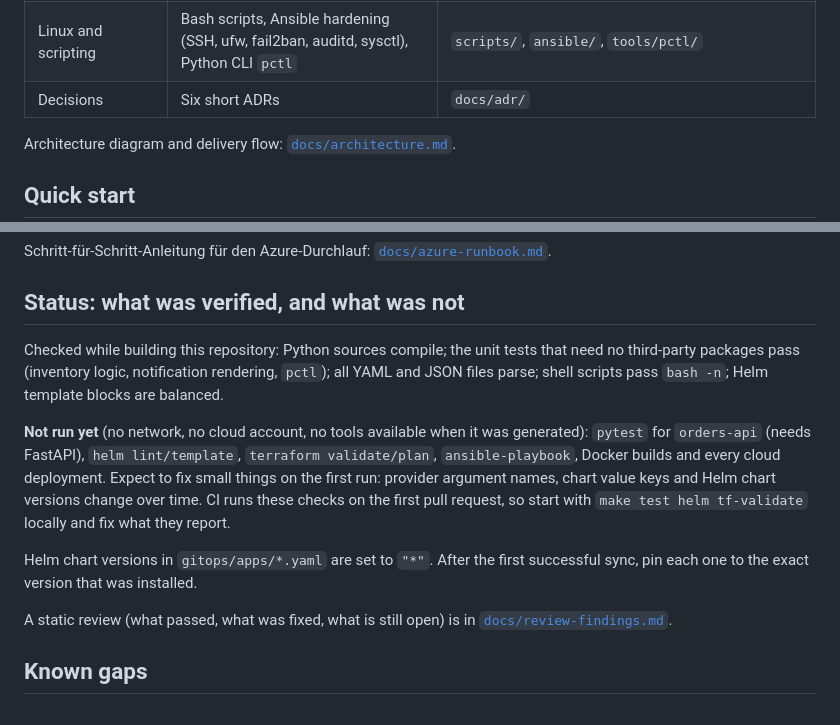
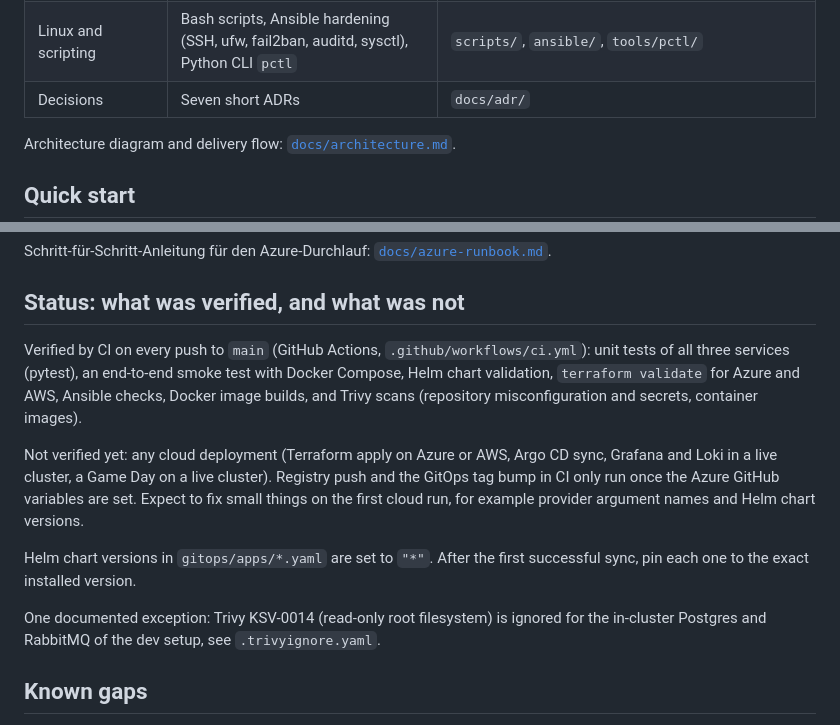
Before and after one commit to d-dakkak/platform-in-a-box, a Markdown page: README.md, 2 parts joined by grey strips. GitHub-like rendering.

Commit message:
Update README status after first green CI run

```diff
--- a/README.md
+++ b/README.md
@@ -24,7 +24,7 @@ The application is intentionally tiny. The platform around it is the point.
 | Monitoring and logging | kube-prometheus-stack, alert rules, Grafana dashboard, Loki + Alloy, structured JSON logs | `charts/shop/templates/monitoring.yaml`, `gitops/platform/values/` |
 | Incident management | Severity model, runbooks, post-mortem template, failure-injection game day | `docs/`, `scripts/gameday.sh` |
 | Linux and scripting | Bash scripts, Ansible hardening (SSH, ufw, fail2ban, auditd, sysctl), Python CLI `pctl` | `scripts/`, `ansible/`, `tools/pctl/` |
-| Decisions | Six short ADRs | `docs/adr/` |
+| Decisions | Seven short ADRs | `docs/adr/` |
 
 Architecture diagram and delivery flow: [`docs/architecture.md`](docs/architecture.md).
 
@@ -104,13 +104,13 @@ Schritt-für-Schritt-Anleitung für den Azure-Durchlauf: [`docs/azure-runbook.md
 
 ## Status: what was verified, and what was not
 
-Checked while building this repository: Python sources compile; the unit tests that need no third-party packages pass (inventory logic, notification rendering, `pctl`); all YAML and JSON files parse; shell scripts pass `bash -n`; Helm template blocks are balanced.
+Verified by CI on every push to `main` (GitHub Actions, `.github/workflows/ci.yml`): unit tests of all three services (pytest), an end-to-end smoke test with Docker Compose, Helm chart validation, `terraform validate` for Azure and AWS, Ansible checks, Docker image builds, and Trivy scans (repository misconfiguration and secrets, container images).
 
-**Not run yet** (no network, no cloud account, no tools available when it was generated): `pytest` for `orders-api` (needs FastAPI), `helm lint/template`, `terraform validate/plan`, `ansible-playbook`, Docker builds and every cloud deployment. Expect to fix small things on the first run: provider argument names, chart value keys and Helm chart versions change over time. CI runs these checks on the first pull request, so start with `make test helm tf-validate` locally and fix what they report.
+Not verified yet: any cloud deployment (Terraform apply on Azure or AWS, Argo CD sync, Grafana and Loki in a live cluster, a Game Day on a live cluster). Registry push and the GitOps tag bump in CI only run once the Azure GitHub variables are set. Expect to fix small things on the first cloud run, for example provider argument names and Helm chart versions.
 
-Helm chart versions in `gitops/apps/*.yaml` are set to `"*"`. After the first successful sync, pin each one to the exact version that was installed.
+Helm chart versions in `gitops/apps/*.yaml` are set to `"*"`. After the first successful sync, pin each one to the exact installed version.
 
-A static review (what passed, what was fixed, what is still open) is in [`docs/review-findings.md`](docs/review-findings.md).
+One documented exception: Trivy KSV-0014 (read-only root filesystem) is ignored for the in-cluster Postgres and RabbitMQ of the dev setup, see `.trivyignore.yaml`.
 
 ## Known gaps
 See "Known simplifications" in [`docs/architecture.md`](docs/architecture.md): polling relay instead of a full outbox, in-cluster data stores for dev, no image signing, no backups, no private endpoints.
```
